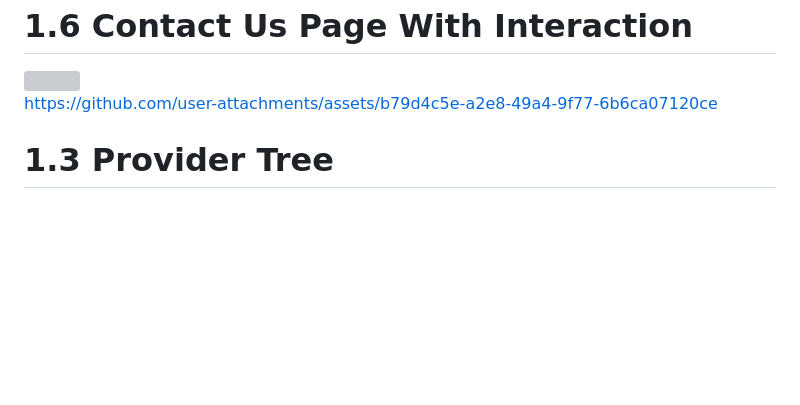
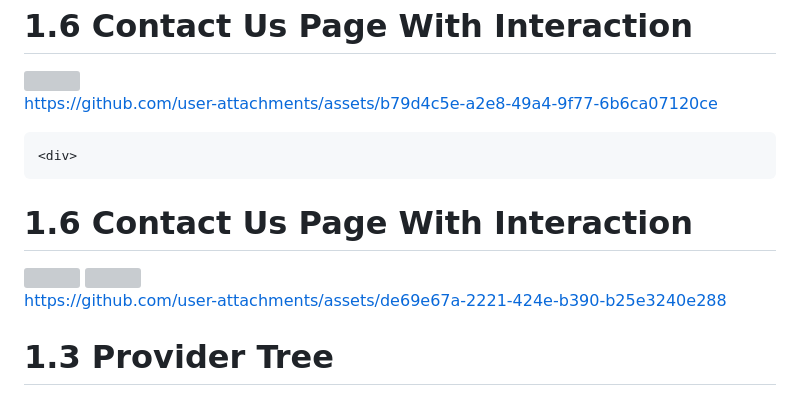
Before and after one commit to ronnie9901/advancec1, a Markdown page: README.md, the part around the change printed below. Rendered like a GitHub page; blank space fills up the shorter version; grey boxes are pictures that could not be loaded.

```diff
--- a/README.md
+++ b/README.md
@@ -70,6 +72,20 @@ https://github.com/user-attachments/assets/eb0c05bd-4c67-4a82-b3e4-ae98243a6fd3
   <img  height= "550" src="https://github.com/user-attachments/assets/94ad14a6-3c5b-4a55-8fac-2b2d37a6476d"  />
 
    https://github.com/user-attachments/assets/b79d4c5e-a2e8-49a4-9f77-6b6ca07120ce
+  </div>
+
+
+
+
+
+
+    <div>
+  <h1>1.6 Contact Us Page With Interaction </h1>
+  <img  height= "550" src="https://github.com/user-attachments/assets/d6613505-d44d-4f72-8276-f1de67dcc436"  />
+   <img  height= "550" src="https://github.com/user-attachments/assets/b79a3f28-06f1-4254-8c71-e3c57b2c2434"  />
+
+
+https://github.com/user-attachments/assets/de69e67a-2221-424e-b390-b25e3240e288
 
 
   </div>
```
Also changed, not shown: other parts of README.md (+3 -1 lines).
